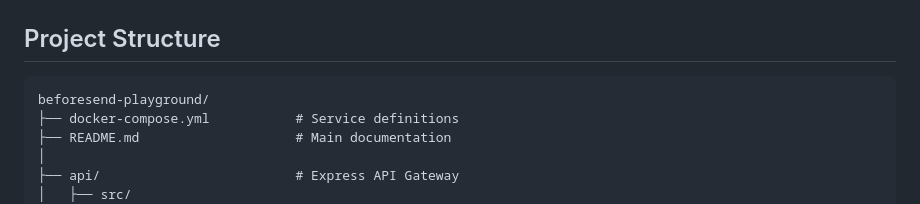
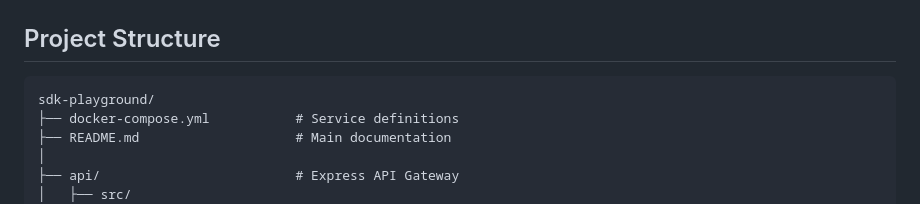
Before and after one commit to vlad-ko/beforesend-playground, a Markdown page: docs/development.md, the part around the change. Drawn GitHub-style.

Commit message:
fix(docs): update project structure directory name
- Update root directory name in project structure diagram
- Changes beforesend-playground/ to sdk-playground/
- Aligns documentation with new project naming

````diff
--- a/docs/development.md
+++ b/docs/development.md
@@ -185,7 +185,7 @@ git pull origin main
 ## Project Structure
 
 ```
-beforesend-playground/
+sdk-playground/
 ├── docker-compose.yml           # Service definitions
 ├── README.md                    # Main documentation
 │
````
